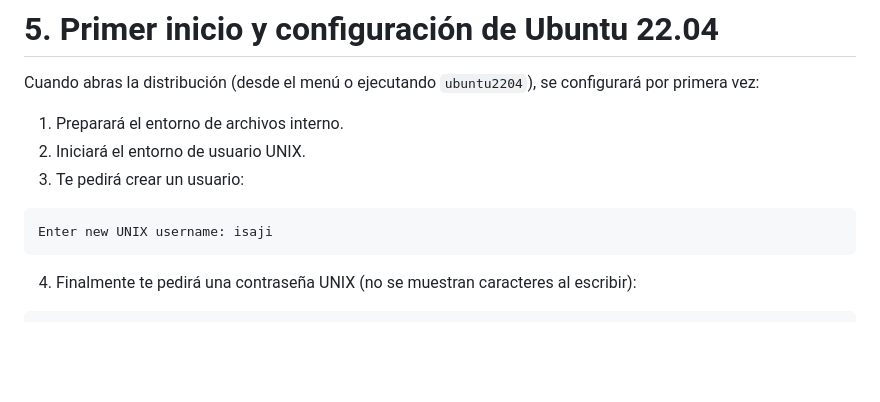
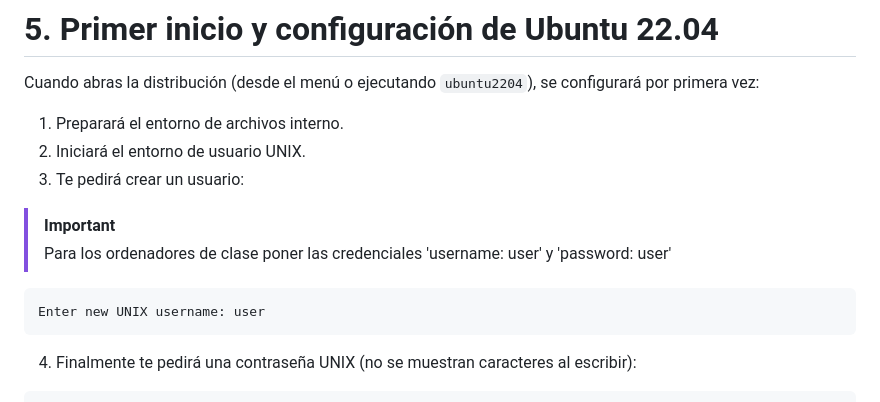
Before and after one commit to isaji-tajamar/Tutorial_Docker, a Markdown page: guias_instalacion/instalacion_wsl_ubuntu_22_04.md, the part around the change. Rendered like a GitHub page; blank space fills up the shorter version.

````diff
--- a/guias_instalacion/instalacion_wsl_ubuntu_22_04.md
+++ b/guias_instalacion/instalacion_wsl_ubuntu_22_04.md
@@ -108,8 +108,11 @@ Cuando abras la distribución (desde el menú o ejecutando `ubuntu2204`), se con
 2. Iniciará el entorno de usuario UNIX.
 3. Te pedirá crear un usuario:
 
+> [!IMPORTANT]
+> Para los ordenadores de clase poner las credenciales 'username: user' y 'password: user'
+
 ```
-Enter new UNIX username: isaji
+Enter new UNIX username: user
 ```
 
 4. Finalmente te pedirá una contraseña UNIX (no se muestran caracteres al escribir):
````
